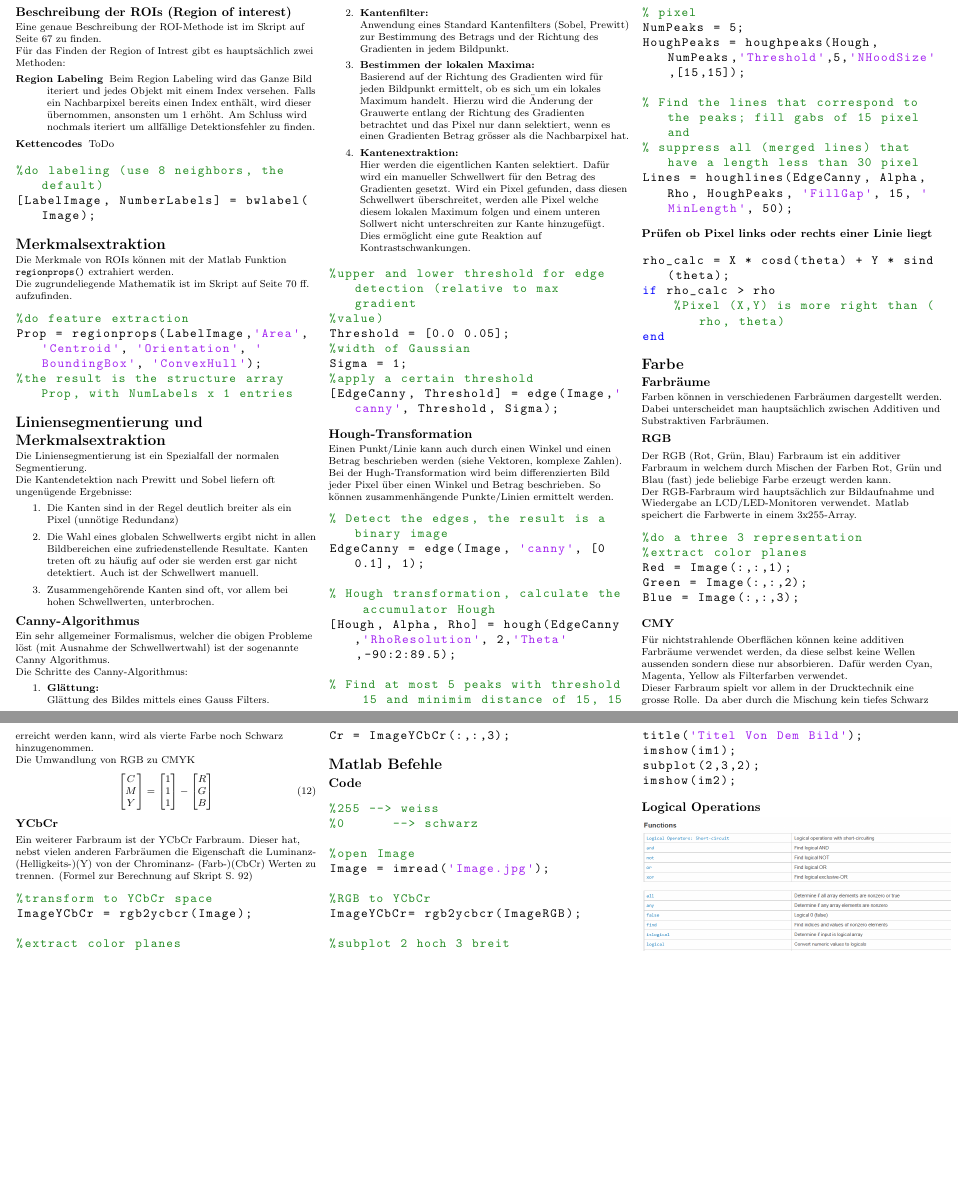
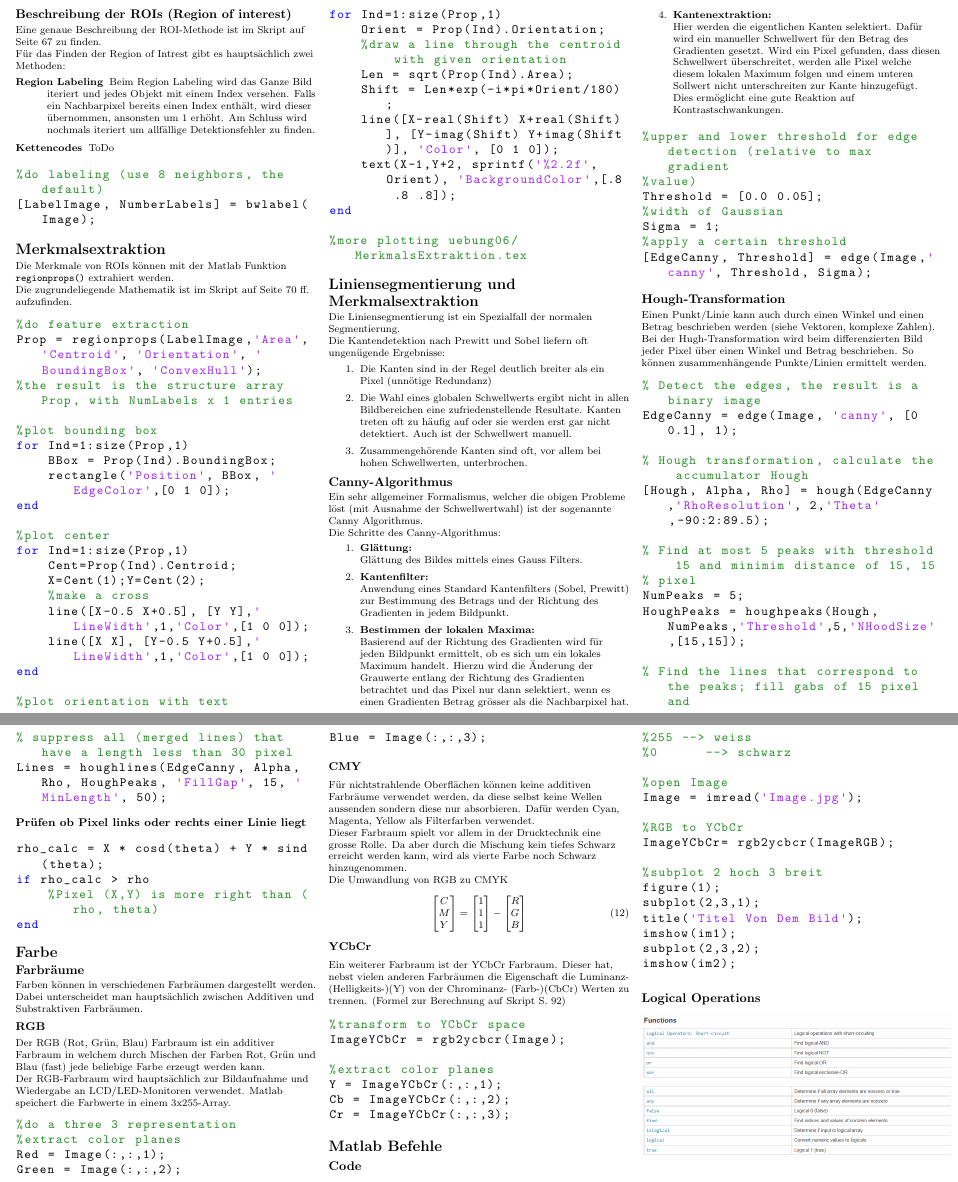
Before and after one commit to mblaettler/ebv-zusammenfassung, a LaTeX document (zusammenfassung.tex, which reads 5_Segmentierung.tex): two parts of pages 5 and 6 of 6, joined at a grey line, cut so that both start at the same text, the shorter picture padded with empty space. Compiled offline with pdfLaTeX.

Commit message:
beispiele merkmals extraktion

```diff
--- a/5_Segmentierung.tex
+++ b/5_Segmentierung.tex
@@ -102,4 +102,31 @@ Die zugrundeliegende Mathematik ist im Skript auf Seite 70 ff. aufzufinden.
 %do feature extraction
 Prop = regionprops(LabelImage,'Area','Centroid', 'Orientation', 'BoundingBox', 'ConvexHull');
 %the result is the structure array Prop, with NumLabels x 1 entries
+
+%plot bounding box
+for Ind=1:size(Prop,1)
+    BBox = Prop(Ind).BoundingBox;
+    rectangle('Position', BBox, 'EdgeColor',[0 1 0]);
+end
+
+%plot center
+for Ind=1:size(Prop,1)
+    Cent=Prop(Ind).Centroid;
+    X=Cent(1);Y=Cent(2);
+    %make a cross
+    line([X-0.5 X+0.5], [Y Y],'LineWidth',1,'Color',[1 0 0]);
+    line([X X], [Y-0.5 Y+0.5],'LineWidth',1,'Color',[1 0 0]);
+end
+
+%plot orientation with text
+for Ind=1:size(Prop,1)
+    Orient = Prop(Ind).Orientation;
+    %draw a line through the centroid with given orientation
+    Len = sqrt(Prop(Ind).Area);
+    Shift = Len*exp(-i*pi*Orient/180);
+    line([X-real(Shift) X+real(Shift)], [Y-imag(Shift) Y+imag(Shift)], 'Color', [0 1 0]);
+    text(X-1,Y+2, sprintf('%2.2f', Orient), 'BackgroundColor',[.8 .8 .8]);
+end
+
+%more plotting uebung06/MerkmalsExtraktion.tex
 \end{lstlisting}
```
